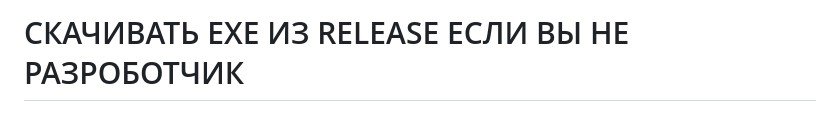
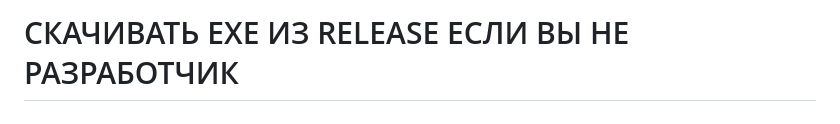
Before and after one commit to nyavke-nya/VvokAI, a Markdown page: README.md, the part around the change. Drawn GitHub-style.

Commit message:
Fix typo in README heading

```diff
--- a/README.md
+++ b/README.md
@@ -1,4 +1,4 @@
-# СКАЧИВАТЬ EXE ИЗ RELEASE ЕСЛИ ВЫ НЕ РАЗРОБОТЧИК
+# СКАЧИВАТЬ EXE ИЗ RELEASE ЕСЛИ ВЫ НЕ РАЗРАБОТЧИК
 # Download the EXE from Releases if you are not a developer.
 
 # VvokAI
```
